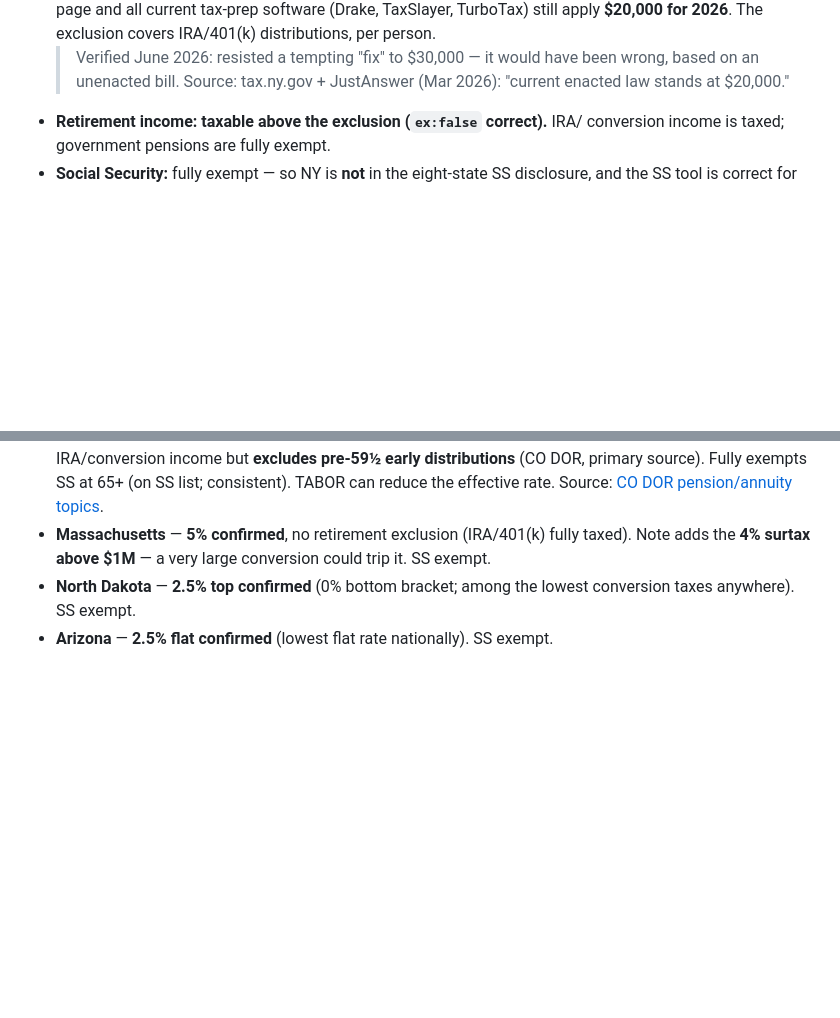
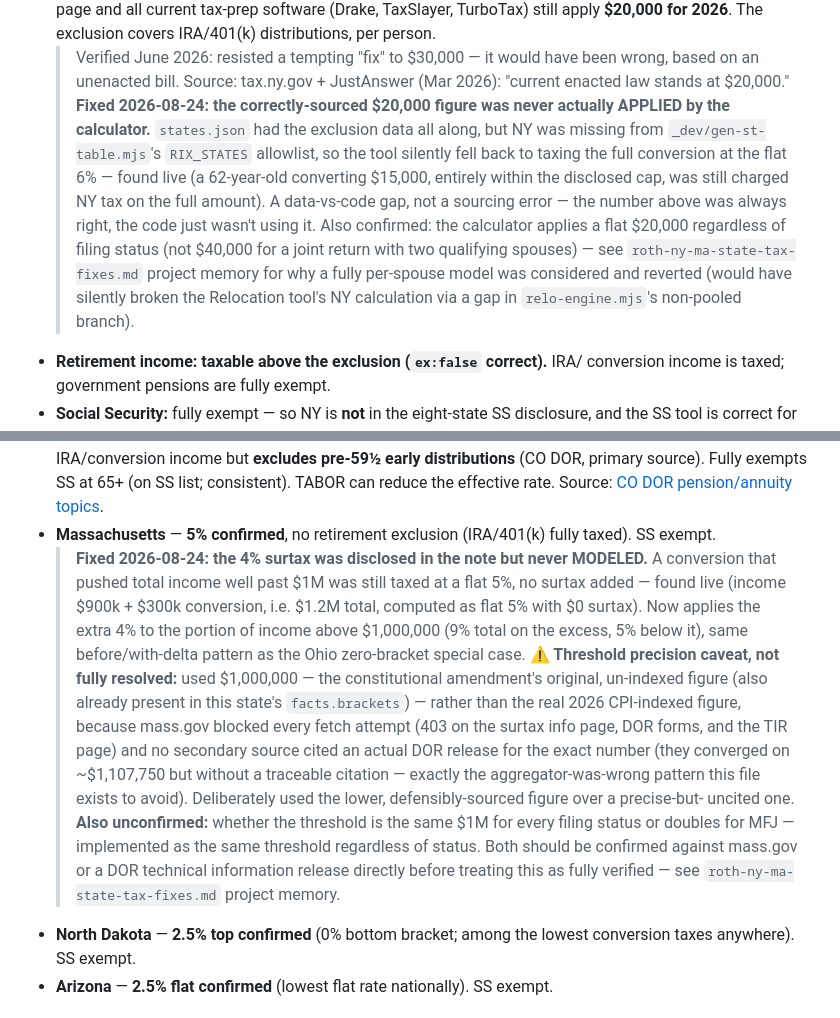
Before and after one commit to gflo247/paths-and-proofs, a Markdown page: SOURCES.md, 2 parts joined by grey strips. Rendered like a GitHub page; blank space fills up the shorter version.

Commit message:
Update SOURCES.md for the NY/MA fixes: NY note now explains the exclusion data was always correct but never applied until this session, MA note explains the surtax is now modeled with its threshold-precision caveat spelled out

```diff
--- a/SOURCES.md
+++ b/SOURCES.md
@@ -261,6 +261,18 @@ user's own state when accuracy matters to them.
   > Verified June 2026: resisted a tempting "fix" to $30,000 — it would have been
   > wrong, based on an unenacted bill. Source: tax.ny.gov + JustAnswer (Mar 2026):
   > "current enacted law stands at $20,000."
+  > **Fixed 2026-08-24: the correctly-sourced $20,000 figure was never actually
+  > APPLIED by the calculator.** `states.json` had the exclusion data all along,
+  > but NY was missing from `_dev/gen-st-table.mjs`'s `RIX_STATES` allowlist, so
+  > the tool silently fell back to taxing the full conversion at the flat 6% —
+  > found live (a 62-year-old converting $15,000, entirely within the disclosed
+  > cap, was still charged NY tax on the full amount). A data-vs-code gap, not a
+  > sourcing error — the number above was always right, the code just wasn't
+  > using it. Also confirmed: the calculator applies a flat $20,000 regardless of
+  > filing status (not $40,000 for a joint return with two qualifying spouses) —
+  > see `roth-ny-ma-state-tax-fixes.md` project memory for why a fully per-spouse
+  > model was considered and reverted (would have silently broken the Relocation
+  > tool's NY calculation via a gap in `relo-engine.mjs`'s non-pooled branch).
 - **Retirement income: taxable above the exclusion (`ex:false` correct).** IRA/
   conversion income is taxed; government pensions are fully exempt.
 - **Social Security:** fully exempt — so NY is **not** in the eight-state SS
@@ -841,8 +853,27 @@ Income Tax Rates report and state sources.
   consistent). TABOR can reduce the effective rate. Source:
   [CO DOR pension/annuity topics](https://tax.colorado.gov/income-tax-topics-social-security-pensions-and-annuities).
 - **Massachusetts** — **5% confirmed**, no retirement exclusion (IRA/401(k) fully
-  taxed). Note adds the **4% surtax above $1M** — a very large conversion could
-  trip it. SS exempt.
+  taxed). SS exempt.
+  > **Fixed 2026-08-24: the 4% surtax was disclosed in the note but never
+  > MODELED.** A conversion that pushed total income well past $1M was still
+  > taxed at a flat 5%, no surtax added — found live (income $900k + $300k
+  > conversion, i.e. $1.2M total, computed as flat 5% with $0 surtax). Now
+  > applies the extra 4% to the portion of income above $1,000,000 (9% total on
+  > the excess, 5% below it), same before/with-delta pattern as the Ohio
+  > zero-bracket special case. **⚠️ Threshold precision caveat, not fully
+  > resolved:** used $1,000,000 — the constitutional amendment's original,
+  > un-indexed figure (also already present in this state's `facts.brackets`)
+  > — rather than the real 2026 CPI-indexed figure, because mass.gov blocked
+  > every fetch attempt (403 on the surtax info page, DOR forms, and the TIR
+  > page) and no secondary source cited an actual DOR release for the exact
+  > number (they converged on ~$1,107,750 but without a traceable citation —
+  > exactly the aggregator-was-wrong pattern this file exists to avoid).
+  > Deliberately used the lower, defensibly-sourced figure over a precise-but-
+  > uncited one. **Also unconfirmed:** whether the threshold is the same $1M
+  > for every filing status or doubles for MFJ — implemented as the same
+  > threshold regardless of status. Both should be confirmed against mass.gov
+  > or a DOR technical information release directly before treating this as
+  > fully verified — see `roth-ny-ma-state-tax-fixes.md` project memory.
 - **North Dakota** — **2.5% top confirmed** (0% bottom bracket; among the lowest
   conversion taxes anywhere). SS exempt.
 - **Arizona** — **2.5% flat confirmed** (lowest flat rate nationally). SS exempt.
```
